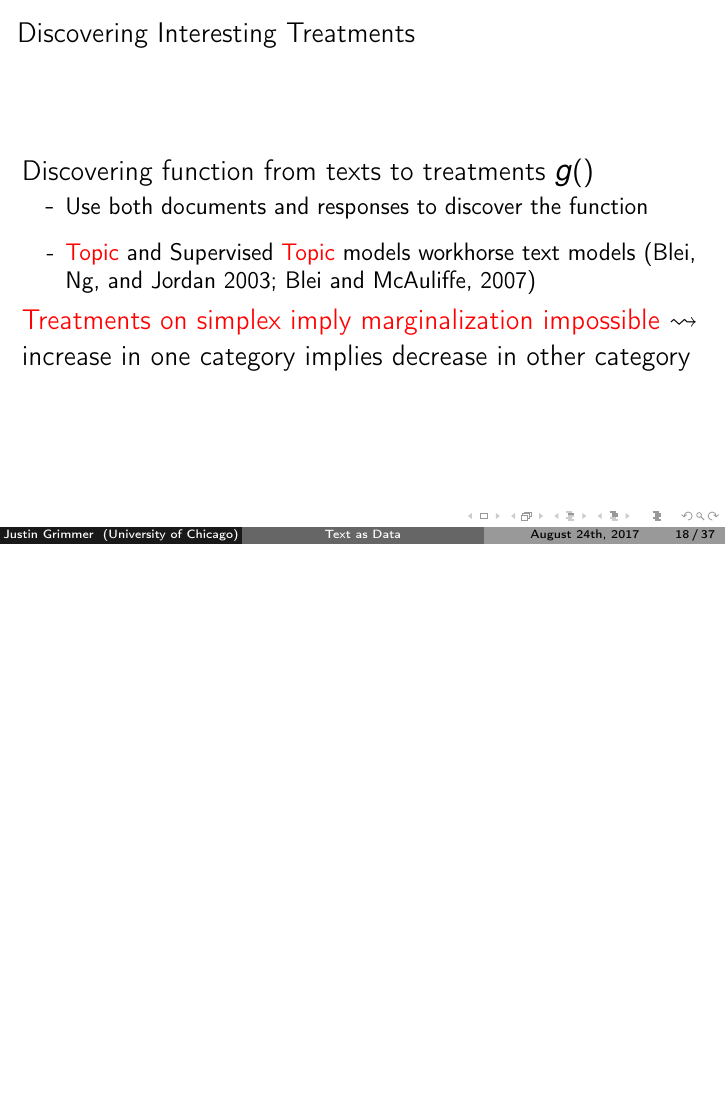
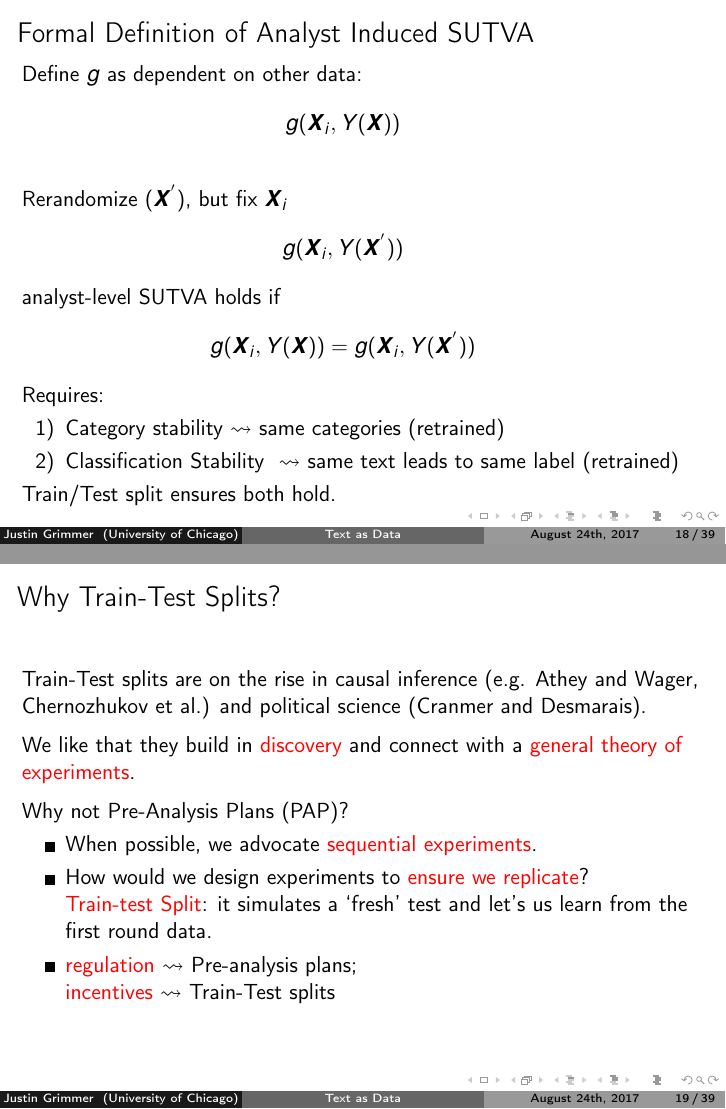
Before and after one commit to justingrimmer/WUSTL, LaTeX slides (WUSTL_6.tex): page 56 of 130 before the commit and pages 64 and 73 of 151 after it, the two joined at a grey line, the shorter picture padded with empty space. Compiled offline with pdfLaTeX.

Commit message:
slide changes

```diff
--- a/WUSTL_6.tex
+++ b/WUSTL_6.tex
@@ -489,6 +489,66 @@ Discovering Treatments and Estimating Marginal Effects
   \end{itemize}
 
 \end{frame}
+
+
+\begin{frame}
+\frametitle{Formal Definition of Analyst Induced SUTVA}
+
+Define $g$ as dependent on other data:\pause
+\begin{eqnarray}
+\invisible<1>{g(\boldsymbol{X}_{i}, Y(\boldsymbol{X})) \nonumber }
+\end{eqnarray}
+\pause
+
+
+
+\invisible<1-2>{Rerandomize ($\boldsymbol{X}^{'}$), but fix $\boldsymbol{X}_{i}$} \pause
+\begin{eqnarray}
+\invisible<1-3>{g(\boldsymbol{X}_{i}, Y(\boldsymbol{X}^{'})) \nonumber }
+\end{eqnarray}
+
+
+\pause
+\invisible<1-4>{analyst-level SUTVA holds if}
+\begin{eqnarray}
+\invisible<1-5>{g(\boldsymbol{X}_{i}, Y(\boldsymbol{X})) =  g(\boldsymbol{X}_{i}, Y(\boldsymbol{X}^{'})) \nonumber }
+\end{eqnarray}
+
+\pause
+\invisible<1-6>{Requires:} \pause
+\begin{itemize}
+\invisible<1-7>{\item[1)] Category stability}\pause \invisible<1-8>{ $\leadsto$ same categories (retrained)}
+\invisible<1-8>{\item[2)] Classification Stability } \pause \invisible<1-9>{$\leadsto$ same text leads to same label (retrained)}\pause
+\end{itemize}
+
+\invisible<1-9>{Train/Test split ensures both hold.}
+
+\end{frame}
+
+
+\begin{frame}
+\frametitle{Why Train-Test Splits?}
+\pause
+Train-Test splits are on the rise in causal inference (e.g. Athey and Wager, Chernozhukov et al.) and political science (Cranmer and Desmarais). \\ \pause
+
+\medskip
+
+We like that they build in \alert{discovery} and connect with a \alert{general theory of experiments}. \pause
+
+\medskip
+
+Why not Pre-Analysis Plans (PAP)? \pause
+\begin{itemize}
+\item When possible, we advocate \alert{sequential experiments}. \pause
+\item How would we design experiments to \alert{ensure we replicate}? \\ \pause
+\alert{Train-test Split}: it simulates a `fresh' test and let's us learn from the first round data. \pause
+\item \alert{regulation} $\leadsto$ Pre-analysis plans; \\ \pause
+\alert{incentives} $\leadsto$ Train-Test splits
+\end{itemize}
+
+
+\end{frame}
+
 
 \begin{frame}
   \frametitle{Discovering Interesting Treatments}
```
Also changed, not shown: WUSTL_6.tex (12 more changed lines).
